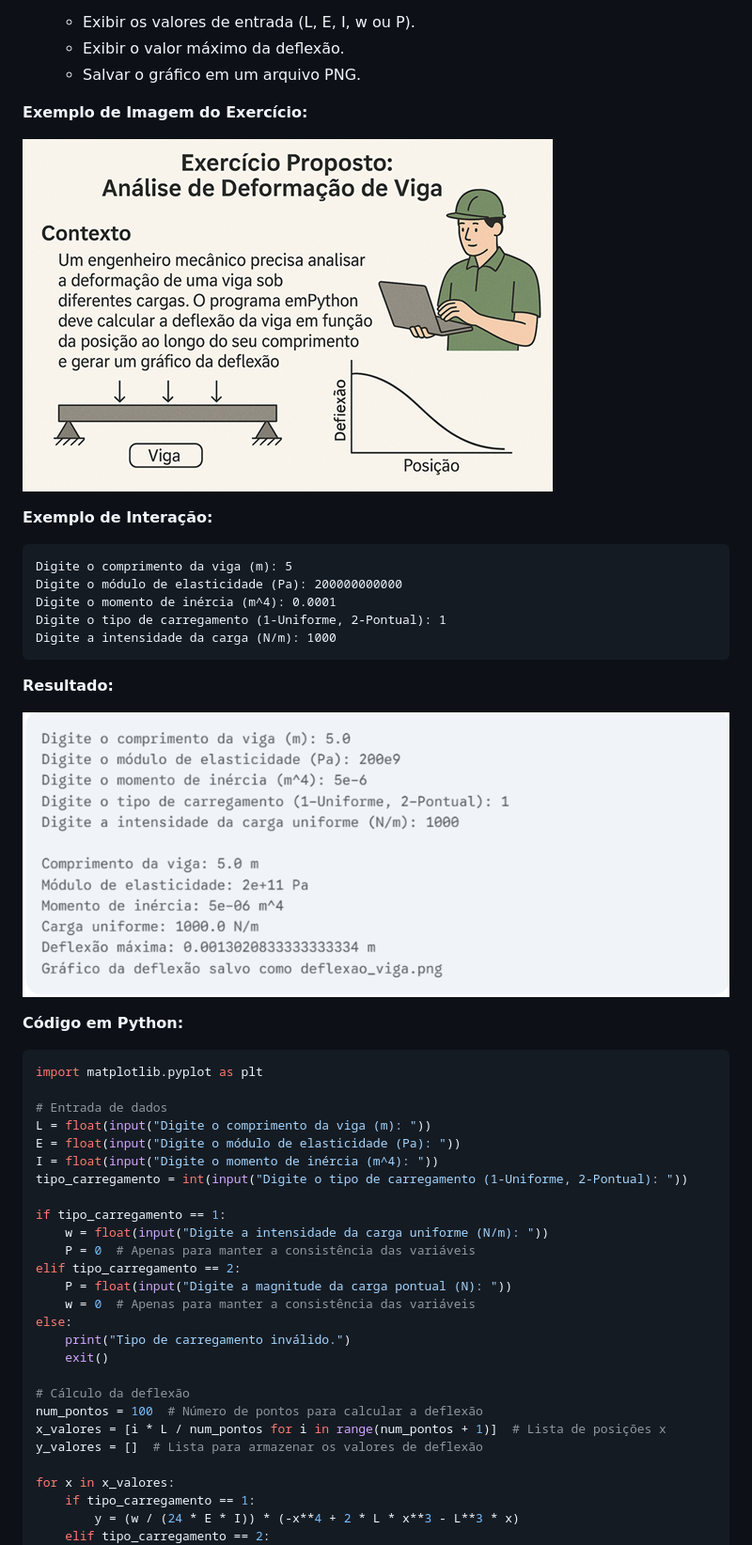
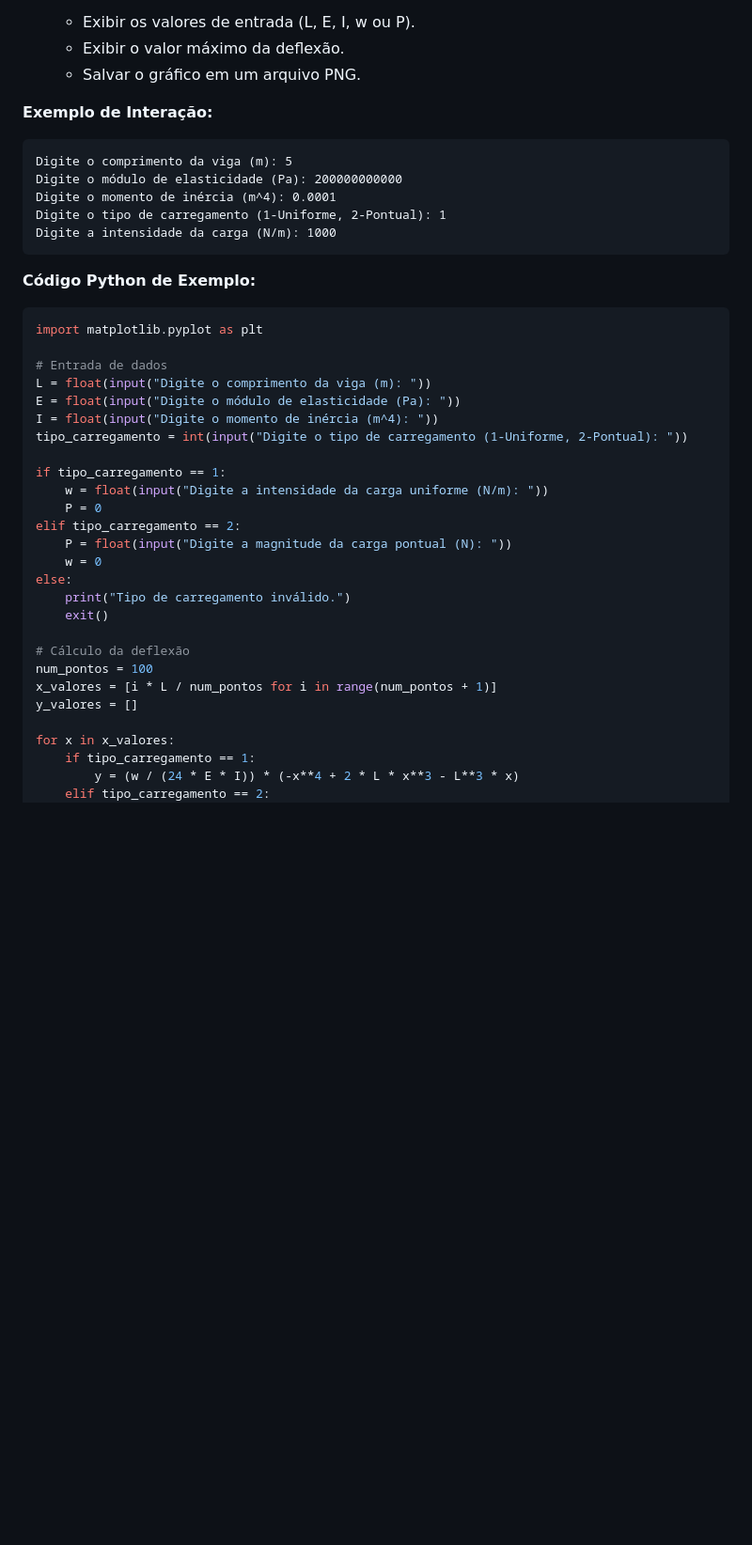
Before and after one commit to chmulato/tcc_python, a Markdown page: docs/livros/python_engenharia.md, the part around one of its changes. Shown at 94% size. Drawn GitHub-style; blank space fills up the shorter version.

````diff
--- a/docs/livros/python_engenharia.md
+++ b/docs/livros/python_engenharia.md
@@ -620,10 +595,6 @@ O gráfico deve ter título, rótulos nos eixos e grade.
     - Exibir os valores de entrada (L, E, I, w ou P).
     - Exibir o valor máximo da deflexão.
     - Salvar o gráfico em um arquivo PNG.
-
-**Exemplo de Imagem do Exercício:**
-
-![EXERCICIO_PROPOSTO](imagens/04_imagem_exercicio.png)
 
 **Exemplo de Interação:**
 
@@ -634,11 +605,9 @@ Digite o momento de inércia (m^4): 0.0001
 Digite o tipo de carregamento (1-Uniforme, 2-Pontual): 1
 Digite a intensidade da carga (N/m): 1000
 ```
-**Resultado:**
-
-![RESULTADO](imagens/05_imagem_resultado.png)
-
-**Código em Python:**
+
+**Código Python de Exemplo:**
+
 ```python
 import matplotlib.pyplot as plt
 
@@ -650,18 +619,18 @@ tipo_carregamento = int(input("Digite o tipo de carregamento (1-Uniforme, 2-Pont
 
 if tipo_carregamento == 1:
     w = float(input("Digite a intensidade da carga uniforme (N/m): "))
-    P = 0  # Apenas para manter a consistência das variáveis
+    P = 0
 elif tipo_carregamento == 2:
     P = float(input("Digite a magnitude da carga pontual (N): "))
-    w = 0  # Apenas para manter a consistência das variáveis
+    w = 0
 else:
     print("Tipo de carregamento inválido.")
     exit()
 
 # Cálculo da deflexão
-num_pontos = 100  # Número de pontos para calcular a deflexão
-x_valores = [i * L / num_pontos for i in range(num_pontos + 1)]  # Lista de posições x
-y_valores = []  # Lista para armazenar os valores de deflexão
+num_pontos = 100
+x_valores = [i * L / num_pontos for i in range(num_pontos + 1)]
+y_valores = []
 
 for x in x_valores:
     if tipo_carregamento == 1:
````
Also changed, not shown: other parts of docs/livros/python_engenharia.md (+40 -61 lines).
